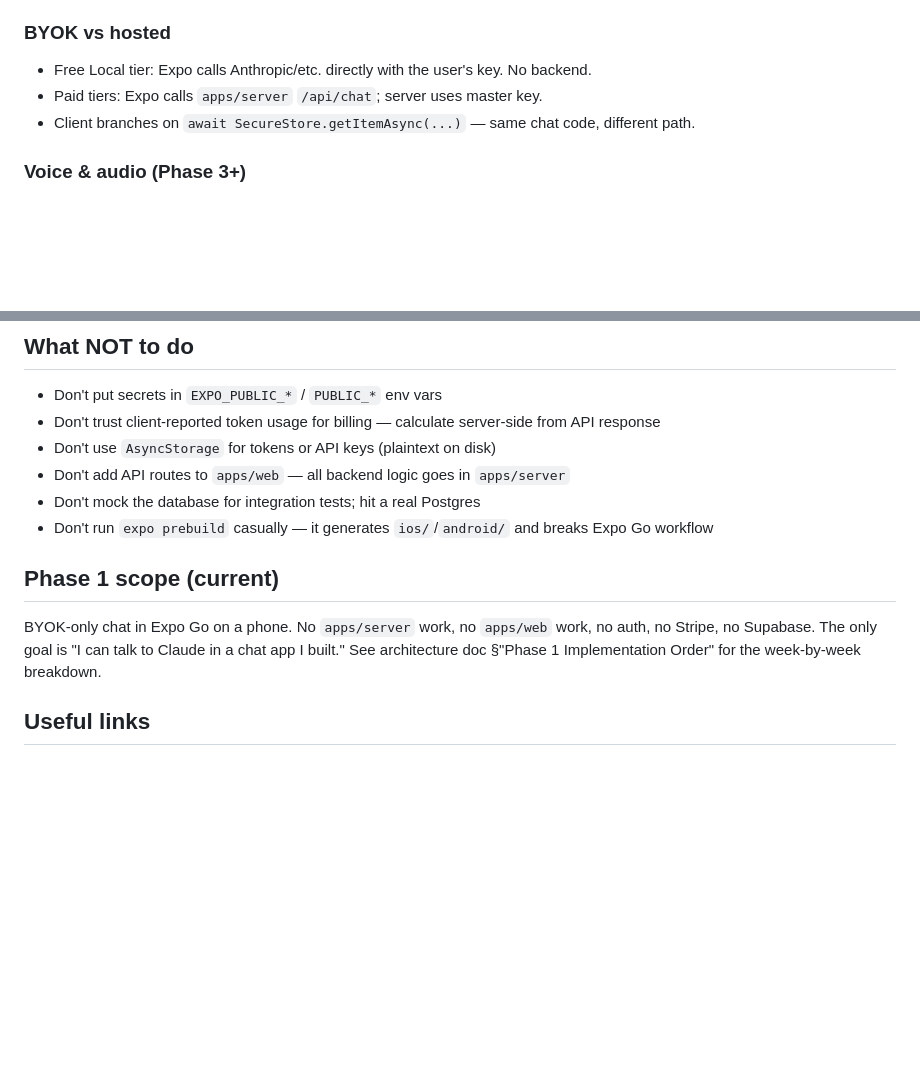
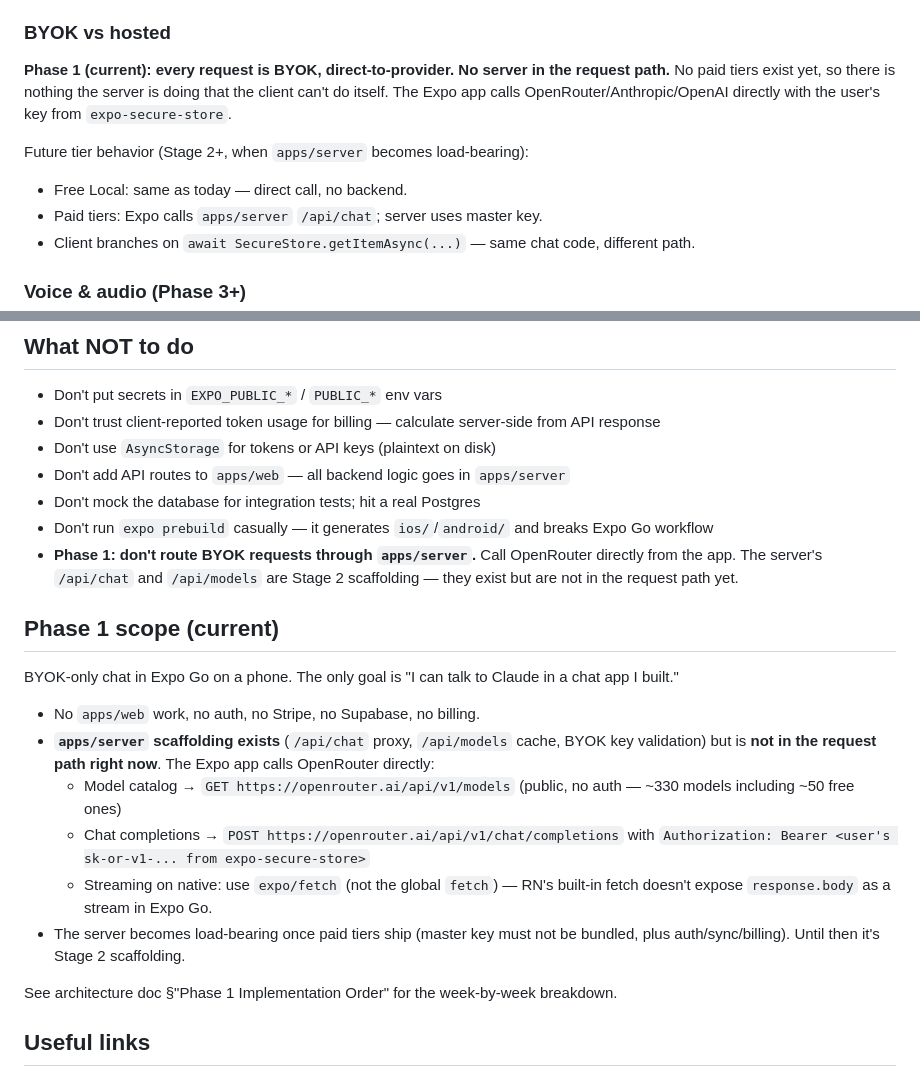
Before and after one commit to BobbyNooby/honestea, a Markdown page: CLAUDE.md, 2 parts joined by grey strips. GitHub-like rendering; blank space fills up the shorter version.

Commit message:
docs: clarify phase 1 routes byok direct, server is stage 2 scaffolding

```diff
--- a/CLAUDE.md
+++ b/CLAUDE.md
@@ -62,7 +62,11 @@ Fix: declare the alias explicitly as a direct dep of `apps/app`, copying the ver
 - Sign in with Apple is required by App Store rules if any other social login exists; use `expo-apple-authentication` for the native flow.
 
 ### BYOK vs hosted
-- Free Local tier: Expo calls Anthropic/etc. directly with the user's key. No backend.
+
+**Phase 1 (current): every request is BYOK, direct-to-provider. No server in the request path.** No paid tiers exist yet, so there is nothing the server is doing that the client can't do itself. The Expo app calls OpenRouter/Anthropic/OpenAI directly with the user's key from `expo-secure-store`.
+
+Future tier behavior (Stage 2+, when `apps/server` becomes load-bearing):
+- Free Local: same as today — direct call, no backend.
 - Paid tiers: Expo calls `apps/server` `/api/chat`; server uses master key.
 - Client branches on `await SecureStore.getItemAsync(...)` — same chat code, different path.
 
@@ -129,10 +133,20 @@ docs: update phase 1 implementation order
 - Don't add API routes to `apps/web` — all backend logic goes in `apps/server`
 - Don't mock the database for integration tests; hit a real Postgres
 - Don't run `expo prebuild` casually — it generates `ios/`/`android/` and breaks Expo Go workflow
+- **Phase 1: don't route BYOK requests through `apps/server`.** Call OpenRouter directly from the app. The server's `/api/chat` and `/api/models` are Stage 2 scaffolding — they exist but are not in the request path yet.
 
 ## Phase 1 scope (current)
 
-BYOK-only chat in Expo Go on a phone. No `apps/server` work, no `apps/web` work, no auth, no Stripe, no Supabase. The only goal is "I can talk to Claude in a chat app I built." See architecture doc §"Phase 1 Implementation Order" for the week-by-week breakdown.
+BYOK-only chat in Expo Go on a phone. The only goal is "I can talk to Claude in a chat app I built."
+
+- No `apps/web` work, no auth, no Stripe, no Supabase, no billing.
+- **`apps/server` scaffolding exists** (`/api/chat` proxy, `/api/models` cache, BYOK key validation) but is **not in the request path right now**. The Expo app calls OpenRouter directly:
+  - Model catalog → `GET https://openrouter.ai/api/v1/models` (public, no auth — ~330 models including ~50 free ones)
+  - Chat completions → `POST https://openrouter.ai/api/v1/chat/completions` with `Authorization: Bearer <user's sk-or-v1-... from expo-secure-store>`
+  - Streaming on native: use `expo/fetch` (not the global `fetch`) — RN's built-in fetch doesn't expose `response.body` as a stream in Expo Go.
+- The server becomes load-bearing once paid tiers ship (master key must not be bundled, plus auth/sync/billing). Until then it's Stage 2 scaffolding.
+
+See architecture doc §"Phase 1 Implementation Order" for the week-by-week breakdown.
 
 ## Useful links
 
```
